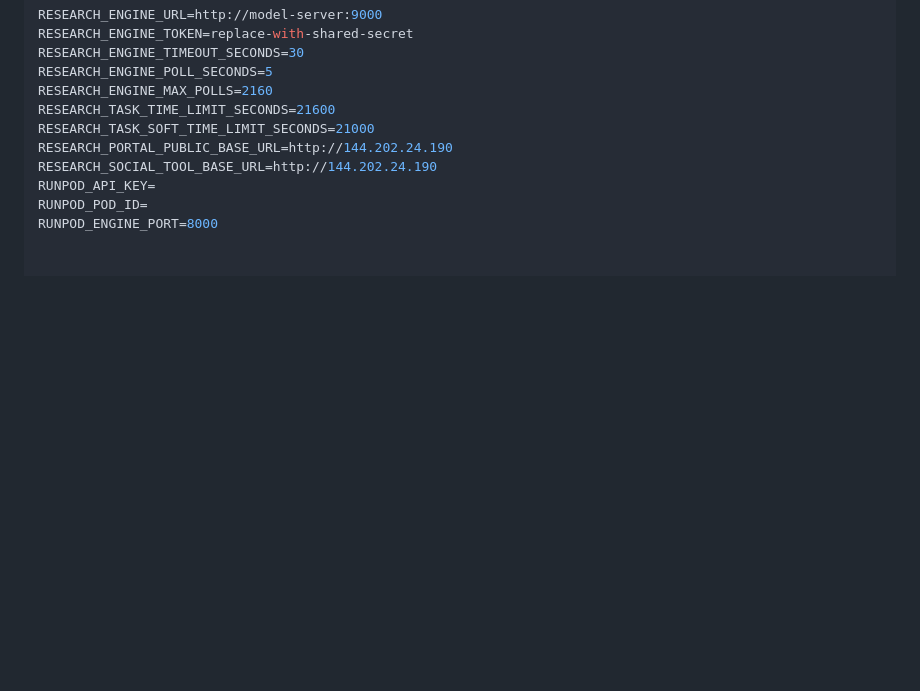
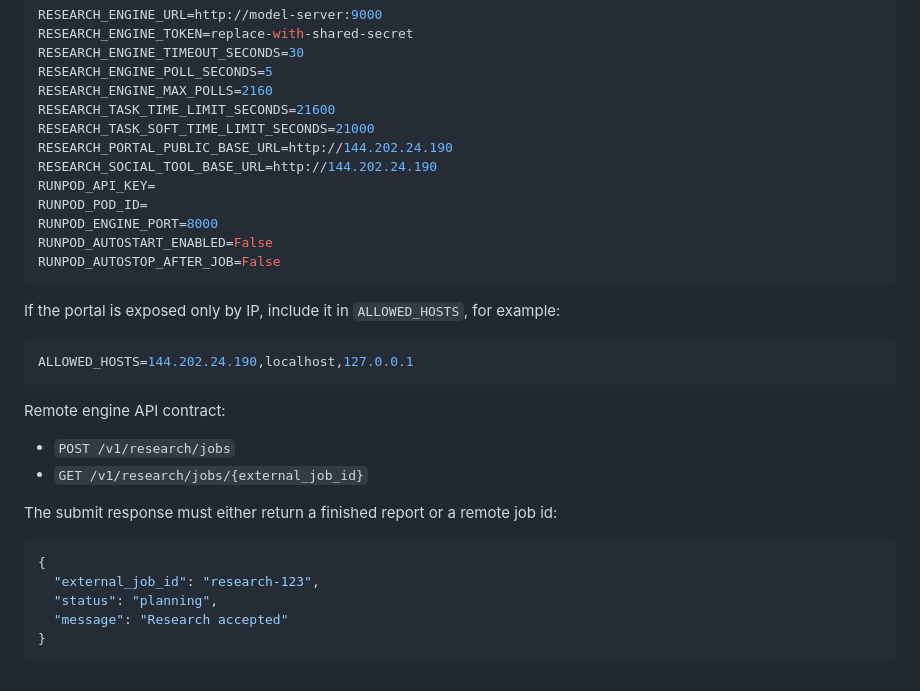
Before and after one commit to rcc00n/spy, a Markdown page: README.md, the part around the change. GitHub-like rendering; blank space fills up the shorter version.

Commit message:
reconstructed: assemble README.md (13/656)
Synthetic retrospective snapshot created 2026-09-25. Assigned date and
patch boundaries are approximate, not recovered original development events.

````diff
--- a/README.md
+++ b/README.md
@@ -166,3 +166,27 @@ RESEARCH_SOCIAL_TOOL_BASE_URL=http://144.202.24.190
 RUNPOD_API_KEY=
 RUNPOD_POD_ID=
 RUNPOD_ENGINE_PORT=8000
+RUNPOD_AUTOSTART_ENABLED=False
+RUNPOD_AUTOSTOP_AFTER_JOB=False
+```
+
+If the portal is exposed only by IP, include it in `ALLOWED_HOSTS`, for example:
+
+```bash
+ALLOWED_HOSTS=144.202.24.190,localhost,127.0.0.1
+```
+
+Remote engine API contract:
+
+- `POST /v1/research/jobs`
+- `GET /v1/research/jobs/{external_job_id}`
+
+The submit response must either return a finished report or a remote job id:
+
+```json
+{
+  "external_job_id": "research-123",
+  "status": "planning",
+  "message": "Research accepted"
+}
+```
````
